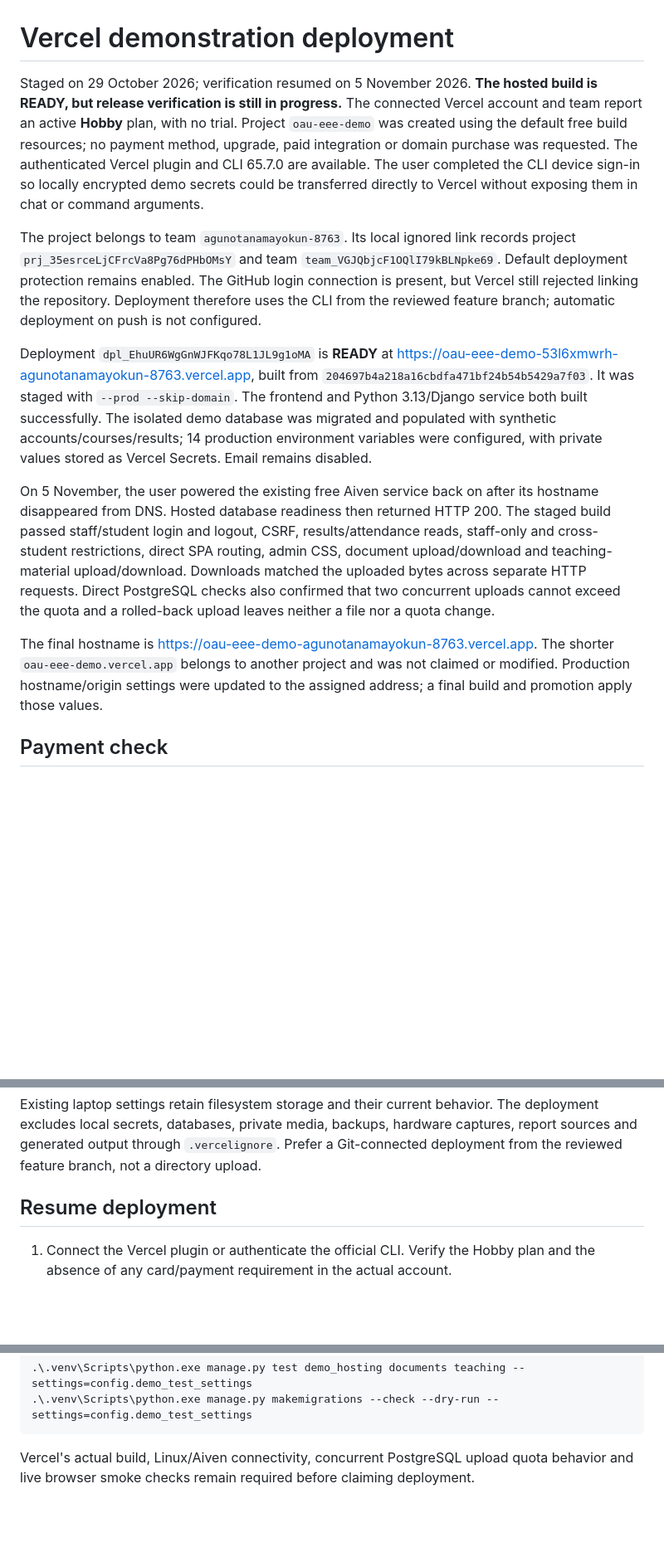
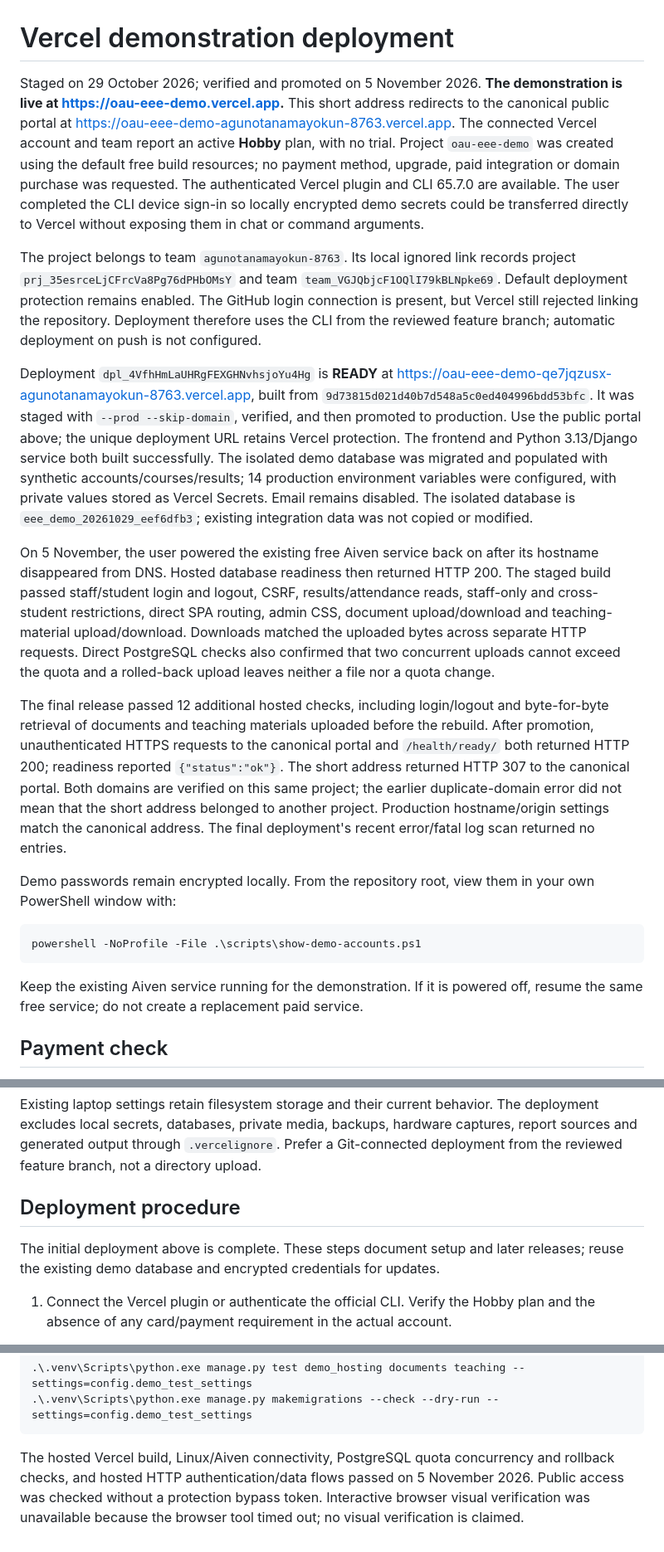
Before and after one commit to AnatO-my/OAU_EEE_Student-Filing-and-Biometrics-Identification-System, a Markdown page: docs/vercel-demo.md, 3 parts joined by grey strips. Shown at 83% size. GitHub-like rendering; blank space fills up the shorter version.

Commit message:
Record live Vercel demo and completed release verification

````diff
--- a/docs/vercel-demo.md
+++ b/docs/vercel-demo.md
@@ -1,7 +1,9 @@
 # Vercel demonstration deployment
 
-Staged on 29 October 2026; verification resumed on 5 November 2026.
-**The hosted build is READY, but release verification is still in progress.**
+Staged on 29 October 2026; verified and promoted on 5 November 2026.
+**The demonstration is live at <https://oau-eee-demo.vercel.app>.**
+This short address redirects to the canonical public portal at
+<https://oau-eee-demo-agunotanamayokun-8763.vercel.app>.
 The connected Vercel account and team report an active **Hobby** plan, with no
 trial. Project `oau-eee-demo` was created using the default free build resources;
 no payment method, upgrade, paid integration or domain purchase was requested.
@@ -16,13 +18,17 @@ The GitHub login connection is present, but Vercel still rejected linking the
 repository. Deployment therefore uses the CLI from the reviewed feature branch;
 automatic deployment on push is not configured.
 
-Deployment `dpl_EhuUR6WgGnWJFKqo78L1JL9g1oMA` is **READY** at
-<https://oau-eee-demo-53l6xmwrh-agunotanamayokun-8763.vercel.app>, built from
-`204697b4a218a16cbdfa471bf24b54b5429a7f03`. It was staged with `--prod --skip-domain`.
+Deployment `dpl_4VfhHmLaUHRgFEXGHNvhsjoYu4Hg` is **READY** at
+<https://oau-eee-demo-qe7jqzusx-agunotanamayokun-8763.vercel.app>, built from
+`9d73815d021d40b7d548a5c0ed404996bdd53bfc`. It was staged with
+`--prod --skip-domain`, verified, and then promoted to production.
+Use the public portal above; the unique deployment URL retains Vercel protection.
 The frontend and Python 3.13/Django service both built successfully. The isolated
 demo database was migrated and populated with synthetic accounts/courses/results;
 14 production environment variables were configured, with private values stored
 as Vercel Secrets. Email remains disabled.
+The isolated database is `eee_demo_20261029_eef6dfb3`; existing integration data
+was not copied or modified.
 
 On 5 November, the user powered the existing free Aiven service back on after its
 hostname disappeared from DNS. Hosted database readiness then returned HTTP 200.
@@ -33,11 +39,25 @@ the uploaded bytes across separate HTTP requests. Direct PostgreSQL checks also
 confirmed that two concurrent uploads cannot exceed the quota and a rolled-back
 upload leaves neither a file nor a quota change.
 
-The final hostname is
-<https://oau-eee-demo-agunotanamayokun-8763.vercel.app>.
-The shorter `oau-eee-demo.vercel.app` belongs to another project and was not
-claimed or modified. Production hostname/origin settings were updated to the
-assigned address; a final build and promotion apply those values.
+The final release passed 12 additional hosted checks, including login/logout and
+byte-for-byte retrieval of documents and teaching materials uploaded before the
+rebuild. After promotion, unauthenticated HTTPS requests to the canonical portal
+and `/health/ready/` both returned HTTP 200; readiness reported `{"status":"ok"}`.
+The short address returned HTTP 307 to the canonical portal. Both domains are
+verified on this same project; the earlier duplicate-domain error did not mean
+that the short address belonged to another project. Production hostname/origin
+settings match the canonical address. The final deployment's recent error/fatal
+log scan returned no entries.
+
+Demo passwords remain encrypted locally. From the repository root, view them in
+your own PowerShell window with:
+
+```powershell
+powershell -NoProfile -File .\scripts\show-demo-accounts.ps1
+```
+
+Keep the existing Aiven service running for the demonstration. If it is powered
+off, resume the same free service; do not create a replacement paid service.
 
 ## Payment check
 
@@ -101,7 +121,10 @@ The deployment excludes local secrets, databases, private media, backups, hardwa
 captures, report sources and generated output through `.vercelignore`. Prefer a
 Git-connected deployment from the reviewed feature branch, not a directory upload.
 
-## Resume deployment
+## Deployment procedure
+
+The initial deployment above is complete. These steps document setup and later
+releases; reuse the existing demo database and encrypted credentials for updates.
 
 1. Connect the Vercel plugin or authenticate the official CLI. Verify the Hobby
    plan and the absence of any card/payment requirement in the actual account.
@@ -173,5 +196,8 @@ and the optional demo migrations match the models.
 .\.venv\Scripts\python.exe manage.py makemigrations --check --dry-run --settings=config.demo_test_settings
 ```
 
-Vercel's actual build, Linux/Aiven connectivity, concurrent PostgreSQL upload quota
-behavior and live browser smoke checks remain required before claiming deployment.
+The hosted Vercel build, Linux/Aiven connectivity, PostgreSQL quota concurrency
+and rollback checks, and hosted HTTP authentication/data flows passed on
+5 November 2026. Public access was checked without a protection bypass token.
+Interactive browser visual verification was unavailable because the browser tool
+timed out; no visual verification is claimed.
````
